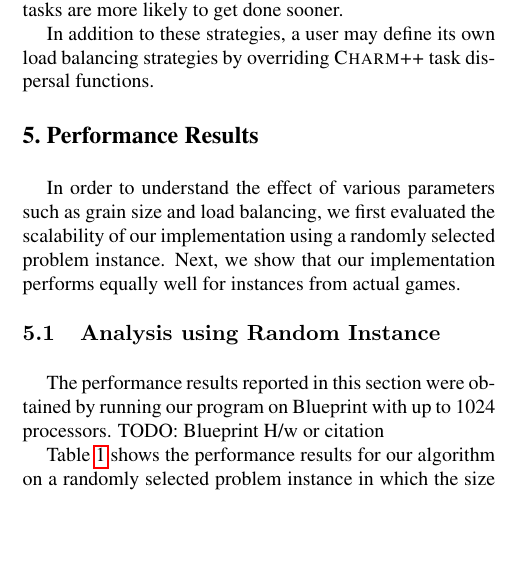
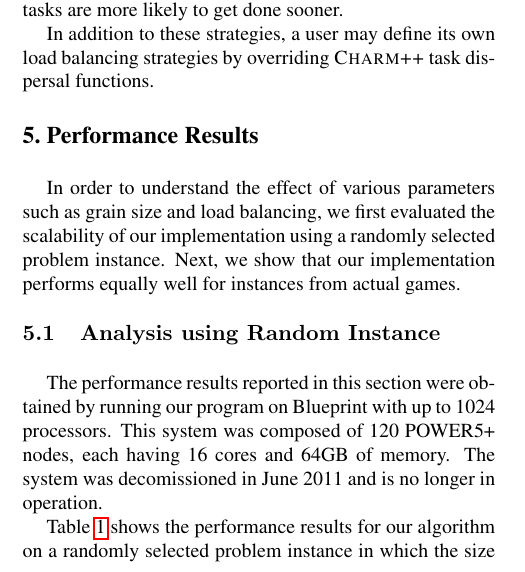
Before and after one commit to guptaabhish/parallel-infosetgeneration-gametrees, a LaTeX paper (sbac/paper.tex): part of one column of page 4 of 8, cut so that both start at the same text, the shorter picture padded with empty space. Compiled offline with pdfLaTeX.

Commit message:
text for blueprint

```diff
--- a/sbac/paper.tex
+++ b/sbac/paper.tex
@@ -632,7 +632,7 @@ strategies by overriding {\sc Charm++} task dispersal functions.
 In order to understand the effect of various parameters such as grain size and load balancing, we first evaluated the scalability of our implementation using a randomly selected problem instance. Next, we show that our implementation performs equally well for instances from actual games.
 \subsection{Analysis using Random Instance}
 The performance results reported in
-this section were obtained by running our program on Blueprint with up to 1024 processors. TODO: Blueprint H/w or citation
+this section were obtained by running our program on Blueprint with up to 1024 processors. This system was composed of 120 POWER5+ nodes, each having 16 cores and 64GB of memory. The system was decomissioned in June 2011 and is no longer in operation.
 
 Table~\ref{speedups} shows the performance results for our algorithm on a randomly selected problem instance in which
 the size of the information set was about 4.5 million.  This instance is not necessarily representative of all games or
```
